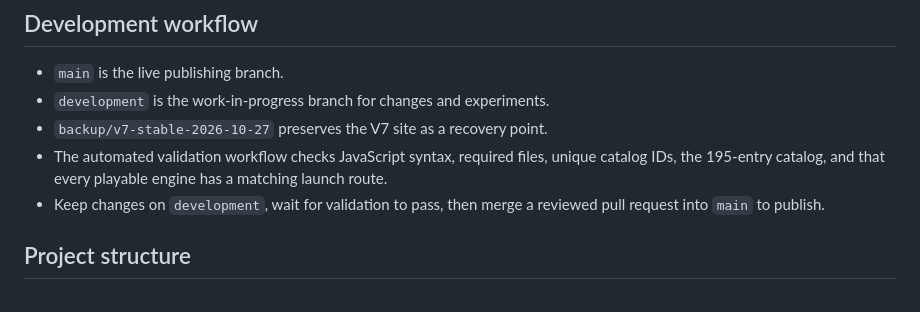
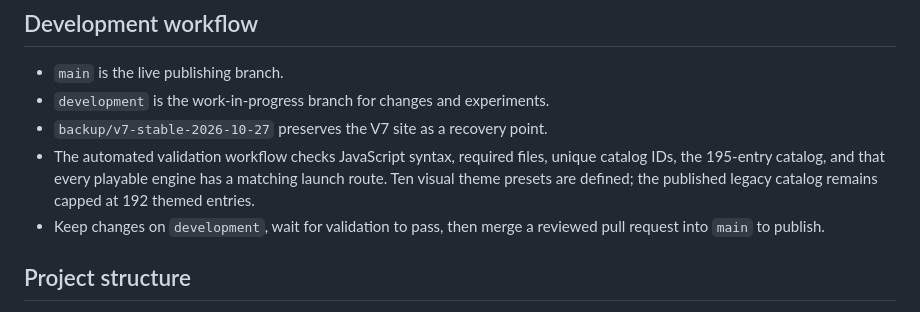
Before and after one commit to crewliambackup1-star/pixellab, a Markdown page: README.md, the part around the change. Rendered like a GitHub page.

Commit message:
Clarify catalog variants and theme presets

```diff
--- a/README.md
+++ b/README.md
@@ -28,7 +28,7 @@ PixelLab is a responsive, no-account browser arcade. It's built as a static site
 - `main` is the live publishing branch.
 - `development` is the work-in-progress branch for changes and experiments.
 - `backup/v7-stable-2026-10-27` preserves the V7 site as a recovery point.
-- The automated validation workflow checks JavaScript syntax, required files, unique catalog IDs, the 195-entry catalog, and that every playable engine has a matching launch route.
+- The automated validation workflow checks JavaScript syntax, required files, unique catalog IDs, the 195-entry catalog, and that every playable engine has a matching launch route. Ten visual theme presets are defined; the published legacy catalog remains capped at 192 themed entries.
 - Keep changes on `development`, wait for validation to pass, then merge a reviewed pull request into `main` to publish.
 
 ## Project structure
```
